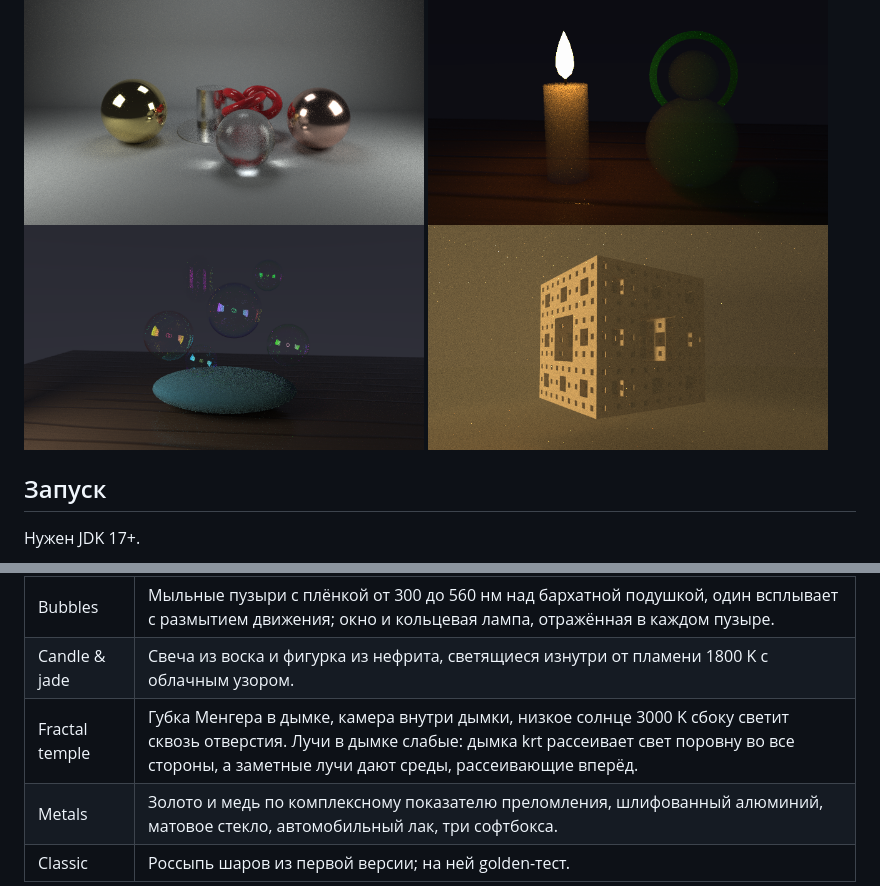
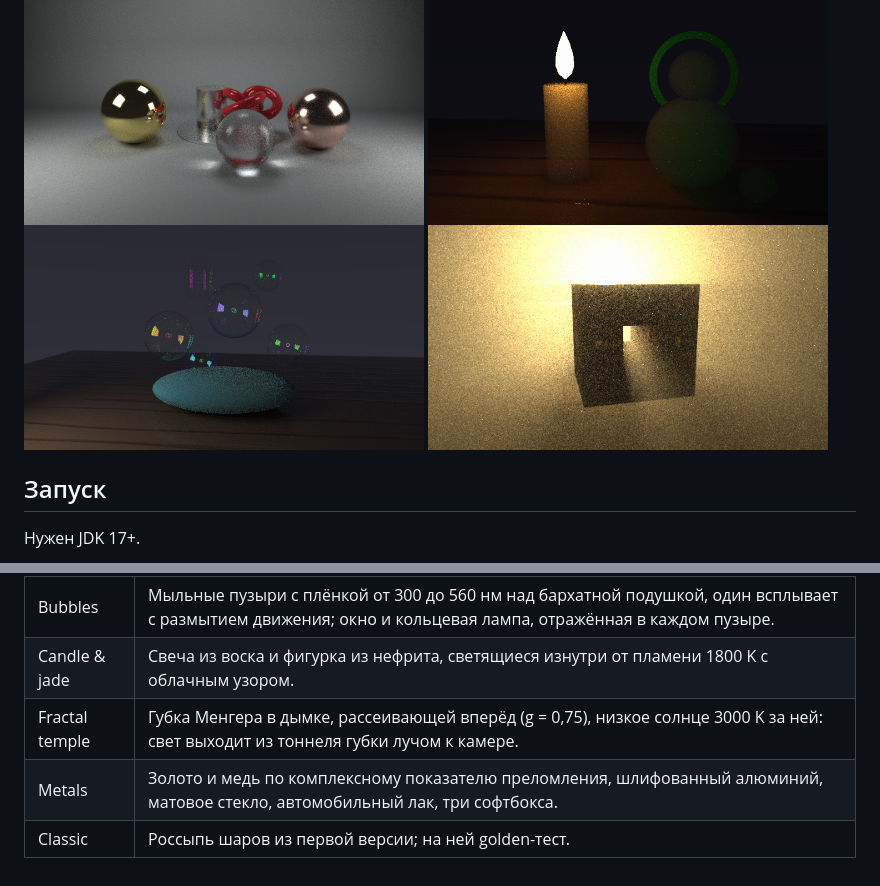
Before and after one commit to ErikShelbogashev/krt, a Markdown page: README.md, 2 parts joined by grey strips. Rendered like a GitHub page; pictures changed too: docs/images/temple.png.

```diff
--- a/README.md
+++ b/README.md
@@ -31,7 +31,7 @@
 | Prism | Тёмная комната, лампа в коробе с высокой узкой щелью, луч в дымке и призма из флинта у угла наименьшего отклонения; камера стоит в веере лучей, и щель видна сквозь призму радугой — светом прямо от лампы, а не каустикой, поэтому кадр сходится быстро. |
 | Bubbles | Мыльные пузыри с плёнкой от 300 до 560 нм над бархатной подушкой, один всплывает с размытием движения; окно и кольцевая лампа, отражённая в каждом пузыре. |
 | Candle & jade | Свеча из воска и фигурка из нефрита, светящиеся изнутри от пламени 1800 K с облачным узором. |
-| Fractal temple | Губка Менгера в дымке, камера внутри дымки, низкое солнце 3000 K сбоку светит сквозь отверстия. Лучи в дымке слабые: дымка krt рассеивает свет поровну во все стороны, а заметные лучи дают среды, рассеивающие вперёд. |
+| Fractal temple | Губка Менгера в дымке, рассеивающей вперёд (g = 0,75), низкое солнце 3000 K за ней: свет выходит из тоннеля губки лучом к камере. |
 | Metals | Золото и медь по комплексному показателю преломления, шлифованный алюминий, матовое стекло, автомобильный лак, три софтбокса. |
 | Classic | Россыпь шаров из первой версии; на ней golden-тест. |
 
```
Also changed, not shown: 3 other files.
